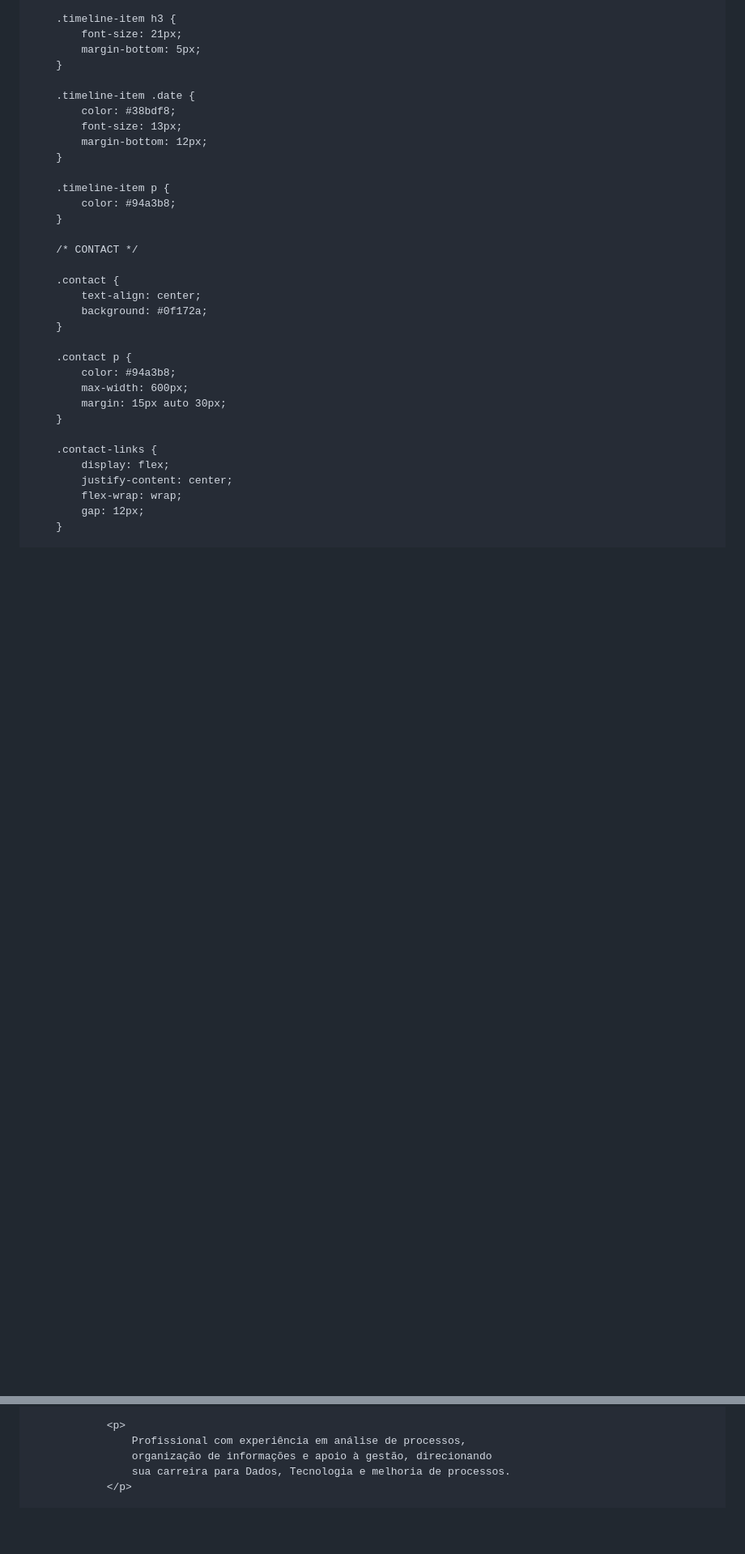
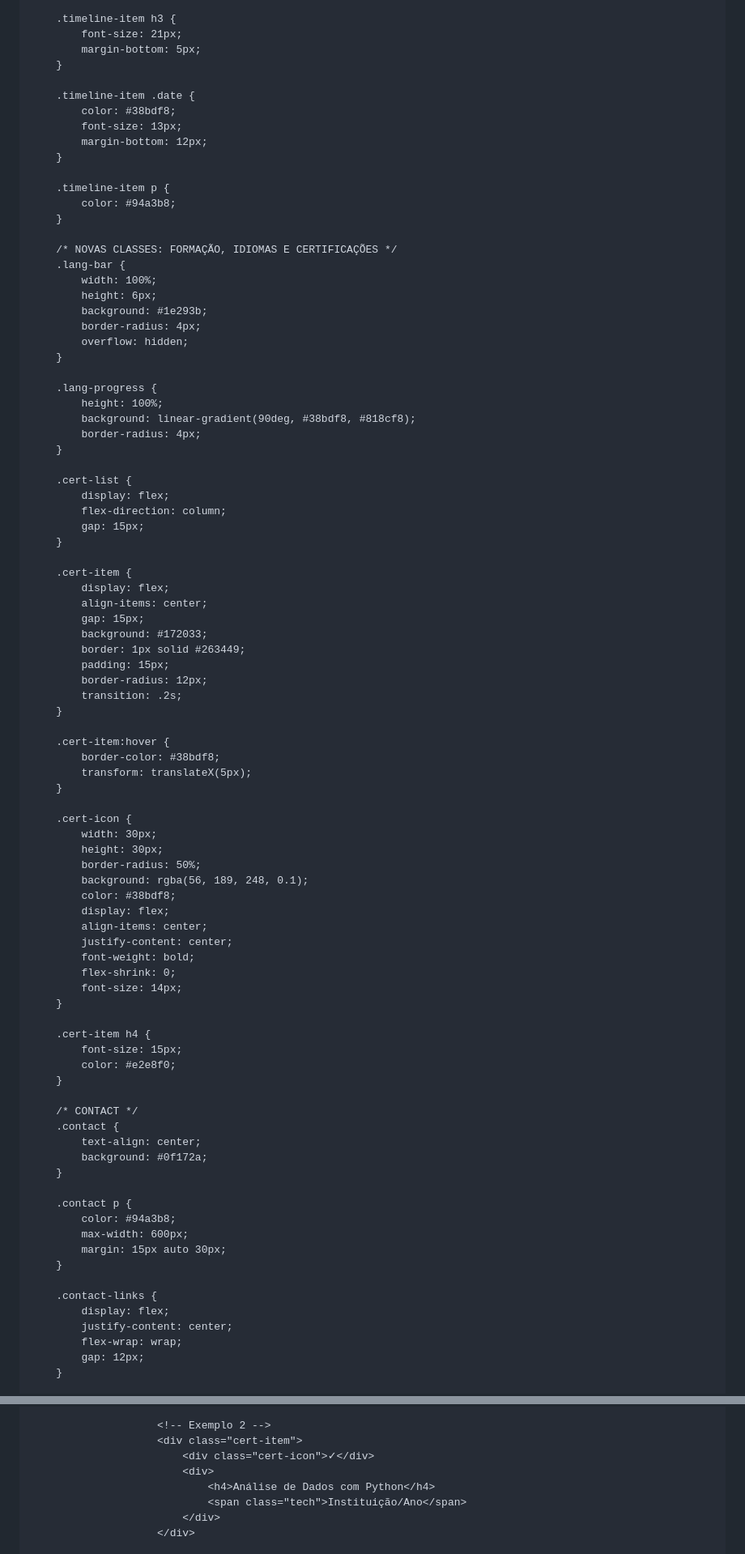
Before and after one commit to alejandrocosta1/alejandrocosta1.github.io, a Markdown page: README.md, 2 parts joined by grey strips. Shown at 81% size. Drawn GitHub-style; blank space fills up the shorter version.

```diff
--- a/README.md
+++ b/README.md
@@ -291,8 +284,63 @@
             color: #94a3b8;
         }
 
+        /* NOVAS CLASSES: FORMAÇÃO, IDIOMAS E CERTIFICAÇÕES */
+        .lang-bar {
+            width: 100%;
+            height: 6px;
+            background: #1e293b;
+            border-radius: 4px;
+            overflow: hidden;
+        }
+
+        .lang-progress {
+            height: 100%;
+            background: linear-gradient(90deg, #38bdf8, #818cf8);
+            border-radius: 4px;
+        }
+
+        .cert-list {
+            display: flex;
+            flex-direction: column;
+            gap: 15px;
+        }
+
+        .cert-item {
+            display: flex;
+            align-items: center;
+            gap: 15px;
+            background: #172033;
+            border: 1px solid #263449;
+            padding: 15px;
+            border-radius: 12px;
+            transition: .2s;
+        }
+
+        .cert-item:hover {
+            border-color: #38bdf8;
+            transform: translateX(5px);
+        }
+
+        .cert-icon {
+            width: 30px;
+            height: 30px;
+            border-radius: 50%;
+            background: rgba(56, 189, 248, 0.1);
+            color: #38bdf8;
+            display: flex;
+            align-items: center;
+            justify-content: center;
+            font-weight: bold;
+            flex-shrink: 0;
+            font-size: 14px;
+        }
+
+        .cert-item h4 {
+            font-size: 15px;
+            color: #e2e8f0;
+        }
+
         /* CONTACT */
-
         .contact {
             text-align: center;
             background: #0f172a;
@@ -406,7 +490,10 @@
 
-                <p>
-                    Profissional com experiência em análise de processos,
-                    organização de informações e apoio à gestão, direcionando
-                    sua carreira para Dados, Tecnologia e melhoria de processos.
-                </p>
+                        <!-- Exemplo 2 -->
+                        <div class="cert-item">
+                            <div class="cert-icon">✓</div>
+                            <div>
+                                <h4>Análise de Dados com Python</h4>
+                                <span class="tech">Instituição/Ano</span>
+                            </div>
+                        </div>
 
```
Also changed, not shown: other parts of README.md (+91 -370 lines).
